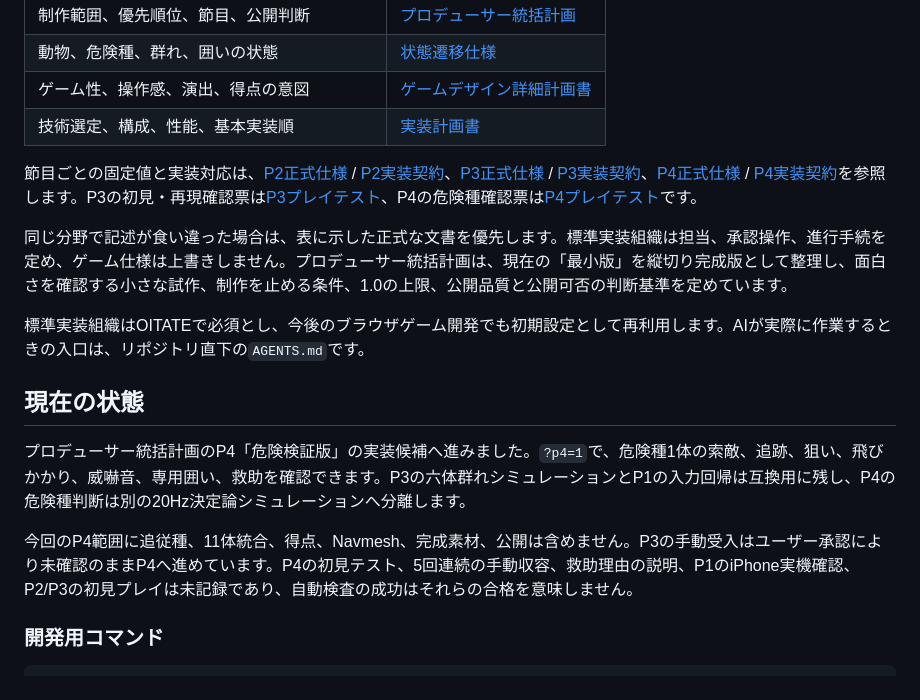
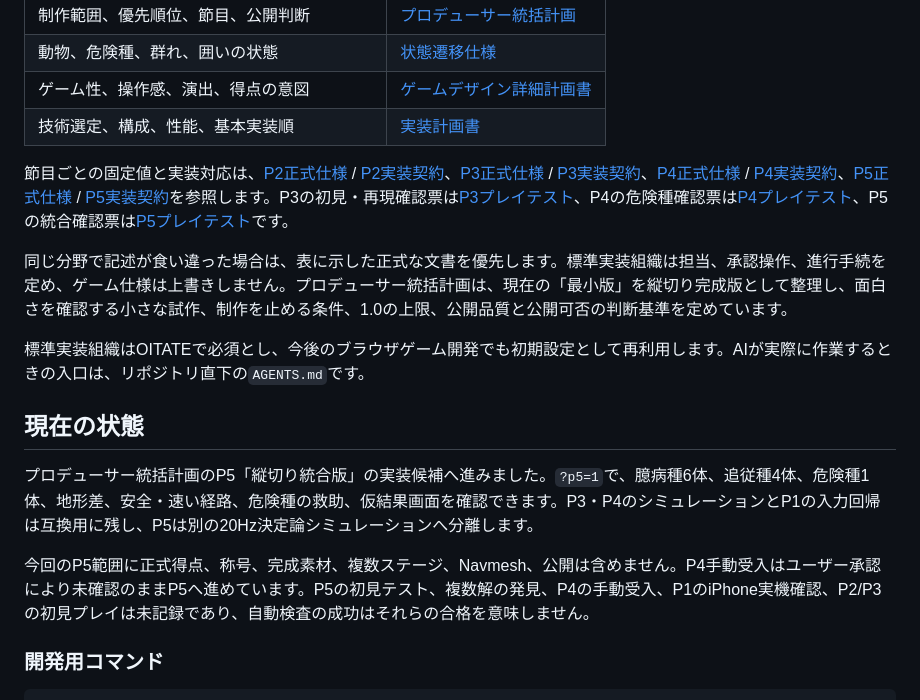
Before and after one commit to chameleonjp-lab/OITATE, a Markdown page: README.md, the part around the change. GitHub-like rendering.

Commit message:
feat: implement P5 vertical slice (README.md)

```diff
--- a/README.md
+++ b/README.md
@@ -15,7 +15,7 @@
 | ゲーム性、操作感、演出、得点の意図 | [ゲームデザイン詳細計画書](docs/GAME_DESIGN_MASTER_PLAN.md) |
 | 技術選定、構成、性能、基本実装順 | [実装計画書](docs/IMPLEMENTATION_PLAN.md) |
 
-節目ごとの固定値と実装対応は、[P2正式仕様](docs/P2_FORMAL_SPEC.md) / [P2実装契約](docs/P2_IMPLEMENTATION_CONTRACT.md)、[P3正式仕様](docs/P3_FORMAL_SPEC.md) / [P3実装契約](docs/P3_IMPLEMENTATION_CONTRACT.md)、[P4正式仕様](docs/P4_FORMAL_SPEC.md) / [P4実装契約](docs/P4_IMPLEMENTATION_CONTRACT.md)を参照します。P3の初見・再現確認票は[P3プレイテスト](docs/P3_PLAYTEST.md)、P4の危険種確認票は[P4プレイテスト](docs/P4_PLAYTEST.md)です。
+節目ごとの固定値と実装対応は、[P2正式仕様](docs/P2_FORMAL_SPEC.md) / [P2実装契約](docs/P2_IMPLEMENTATION_CONTRACT.md)、[P3正式仕様](docs/P3_FORMAL_SPEC.md) / [P3実装契約](docs/P3_IMPLEMENTATION_CONTRACT.md)、[P4正式仕様](docs/P4_FORMAL_SPEC.md) / [P4実装契約](docs/P4_IMPLEMENTATION_CONTRACT.md)、[P5正式仕様](docs/P5_FORMAL_SPEC.md) / [P5実装契約](docs/P5_IMPLEMENTATION_CONTRACT.md)を参照します。P3の初見・再現確認票は[P3プレイテスト](docs/P3_PLAYTEST.md)、P4の危険種確認票は[P4プレイテスト](docs/P4_PLAYTEST.md)、P5の統合確認票は[P5プレイテスト](docs/P5_PLAYTEST.md)です。
 
 同じ分野で記述が食い違った場合は、表に示した正式な文書を優先します。標準実装組織は担当、承認操作、進行手続を定め、ゲーム仕様は上書きしません。プロデューサー統括計画は、現在の「最小版」を縦切り完成版として整理し、面白さを確認する小さな試作、制作を止める条件、1.0の上限、公開品質と公開可否の判断基準を定めています。
 
@@ -23,9 +23,9 @@
 
 ## 現在の状態
 
-プロデューサー統括計画のP4「危険検証版」の実装候補へ進みました。`?p4=1`で、危険種1体の索敵、追跡、狙い、飛びかかり、威嚇音、専用囲い、救助を確認できます。P3の六体群れシミュレーションとP1の入力回帰は互換用に残し、P4の危険種判断は別の20Hz決定論シミュレーションへ分離します。
+プロデューサー統括計画のP5「縦切り統合版」の実装候補へ進みました。`?p5=1`で、臆病種6体、追従種4体、危険種1体、地形差、安全・速い経路、危険種の救助、仮結果画面を確認できます。P3・P4のシミュレーションとP1の入力回帰は互換用に残し、P5は別の20Hz決定論シミュレーションへ分離します。
 
-今回のP4範囲に追従種、11体統合、得点、Navmesh、完成素材、公開は含めません。P3の手動受入はユーザー承認により未確認のままP4へ進めています。P4の初見テスト、5回連続の手動収容、救助理由の説明、P1のiPhone実機確認、P2/P3の初見プレイは未記録であり、自動検査の成功はそれらの合格を意味しません。
+今回のP5範囲に正式得点、称号、完成素材、複数ステージ、Navmesh、公開は含めません。P4手動受入はユーザー承認により未確認のままP5へ進めています。P5の初見テスト、複数解の発見、P4の手動受入、P1のiPhone実機確認、P2/P3の初見プレイは未記録であり、自動検査の成功はそれらの合格を意味しません。
 
 ### 開発用コマンド
 
```
